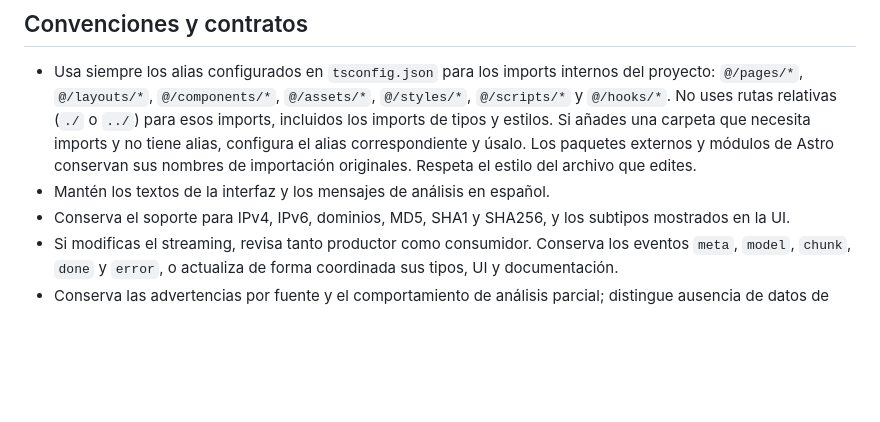
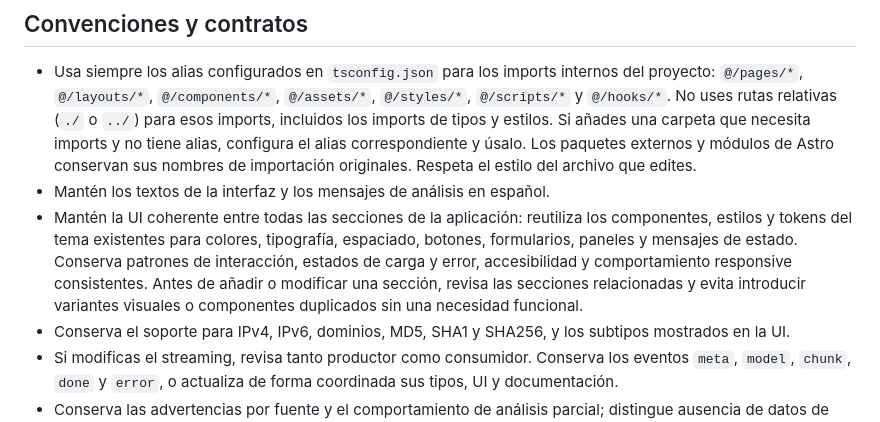
Before and after one commit to marcvspt/cyberthreat-ai, a Markdown page: AGENTS.md, the part around the change. GitHub-like rendering; blank space fills up the shorter version.

Commit message:
Actualizar AGENTS.md

```diff
--- a/AGENTS.md
+++ b/AGENTS.md
@@ -35,6 +35,7 @@ CyberThreat AI es una aplicación en español para analizar indicadores de compr
 
 - Usa siempre los alias configurados en `tsconfig.json` para los imports internos del proyecto: `@/pages/*`, `@/layouts/*`, `@/components/*`, `@/assets/*`, `@/styles/*`, `@/scripts/*` y `@/hooks/*`. No uses rutas relativas (`./` o `../`) para esos imports, incluidos los imports de tipos y estilos. Si añades una carpeta que necesita imports y no tiene alias, configura el alias correspondiente y úsalo. Los paquetes externos y módulos de Astro conservan sus nombres de importación originales. Respeta el estilo del archivo que edites.
 - Mantén los textos de la interfaz y los mensajes de análisis en español.
+- Mantén la UI coherente entre todas las secciones de la aplicación: reutiliza los componentes, estilos y tokens del tema existentes para colores, tipografía, espaciado, botones, formularios, paneles y mensajes de estado. Conserva patrones de interacción, estados de carga y error, accesibilidad y comportamiento responsive consistentes. Antes de añadir o modificar una sección, revisa las secciones relacionadas y evita introducir variantes visuales o componentes duplicados sin una necesidad funcional.
 - Conserva el soporte para IPv4, IPv6, dominios, MD5, SHA1 y SHA256, y los subtipos mostrados en la UI.
 - Si modificas el streaming, revisa tanto productor como consumidor. Conserva los eventos `meta`, `model`, `chunk`, `done` y `error`, o actualiza de forma coordinada sus tipos, UI y documentación.
 - Conserva las advertencias por fuente y el comportamiento de análisis parcial; distingue ausencia de datos de errores críticos.
```
